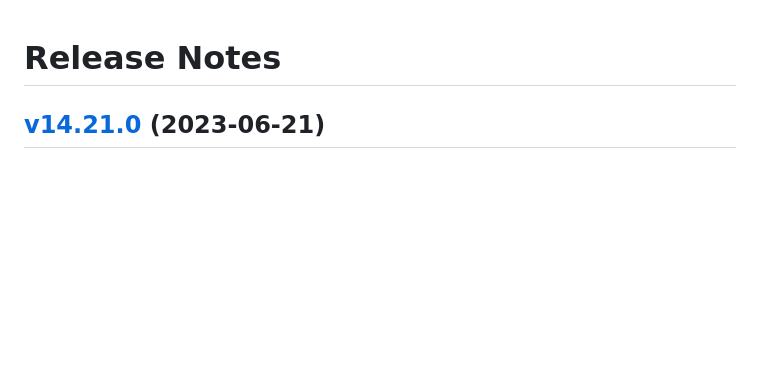
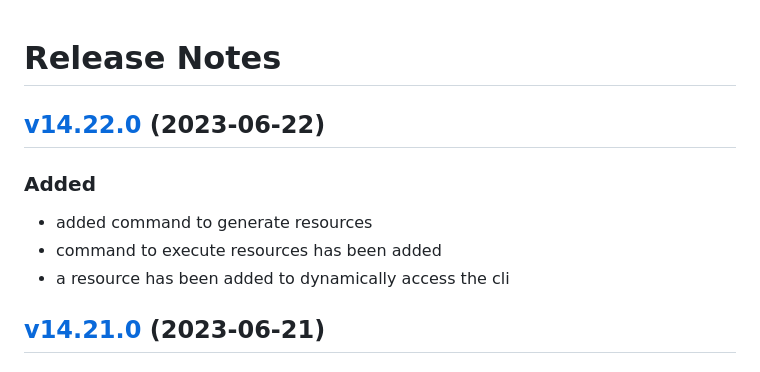
Before and after one commit to lion-packages/bundle, a Markdown page: CHANGELOG.md, the part around the change. GitHub-like rendering; blank space fills up the shorter version.

Commit message:
docs: changelog updated

```diff
--- a/CHANGELOG.md
+++ b/CHANGELOG.md
@@ -1,4 +1,11 @@
 # Release Notes
+
+## [v14.22.0](https://github.com/Sleon4/Lion-Framework/compare/v14.21.0...v14.22.0) (2023-06-22)
+
+### Added
+- added command to generate resources
+- command to execute resources has been added
+- a resource has been added to dynamically access the cli
 
 ## [v14.21.0](https://github.com/Sleon4/Lion-Framework/compare/v14.20.0...v14.21.0) (2023-06-21)
 
```
